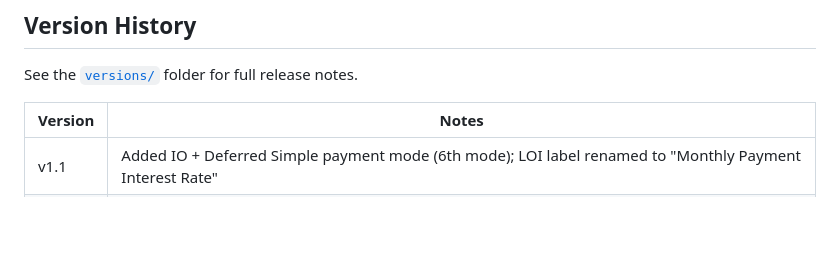
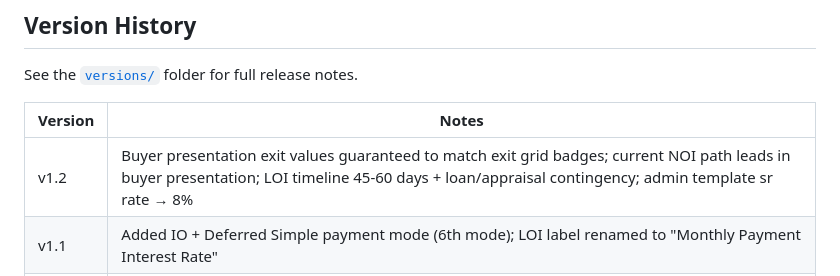
Before and after one commit to pharaohm33/loi-generator, a Markdown page: README.md, the part around the change. Rendered like a GitHub page; blank space fills up the shorter version.

Commit message:
Release v1.2 — buyer presentation fix, NOI path reorder, LOI timeline
Co-Authored-By: Claude Sonnet 4.6 <noreply@anthropic.com>

```diff
--- a/README.md
+++ b/README.md
@@ -149,6 +149,7 @@ See the [`versions/`](versions/) folder for full release notes.
 
 | Version | Notes |
 |---|---|
+| v1.2 | Buyer presentation exit values guaranteed to match exit grid badges; current NOI path leads in buyer presentation; LOI timeline 45-60 days + loan/appraisal contingency; admin template sr rate → 8% |
 | v1.1 | Added IO + Deferred Simple payment mode (6th mode); LOI label renamed to "Monthly Payment Interest Rate" |
 | v1.0 | Full web calculator: 5 seller carry modes, proforma NOI, DSCR/HM loan types, LOI generator with buyer toggle, buyer presentation with percentages, URL sharing, admin template |
 
```
Also changed, not shown: versions/v1.2.md (added, +86 -0 lines).
